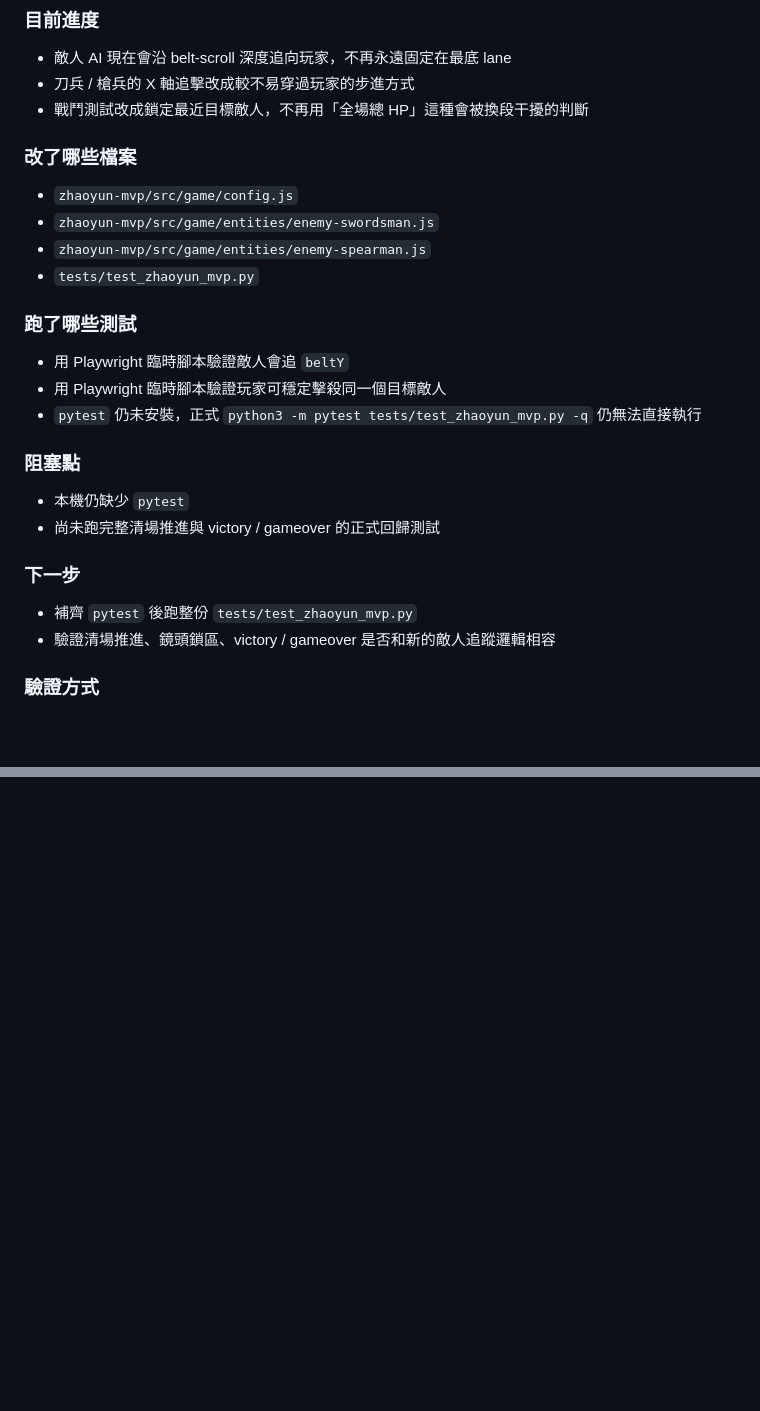
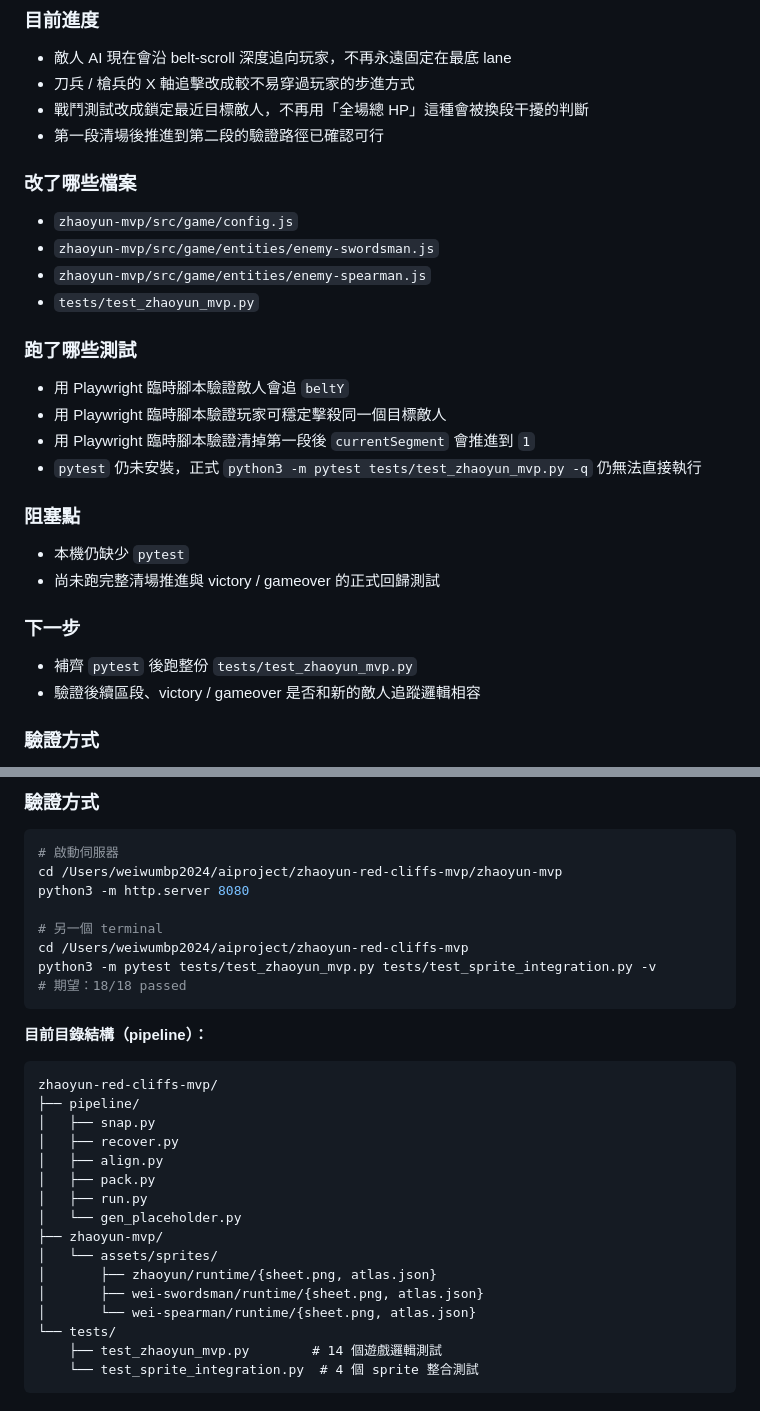
Before and after one commit to awai29/AIidea, a Markdown page: zhaoyun-red-cliffs-mvp/docs/project-progress.md, 2 parts joined by grey strips. Drawn GitHub-style; blank space fills up the shorter version.

````diff
--- a/zhaoyun-red-cliffs-mvp/docs/project-progress.md
+++ b/zhaoyun-red-cliffs-mvp/docs/project-progress.md
@@ -111,6 +111,7 @@
 - 敵人 AI 現在會沿 belt-scroll 深度追向玩家，不再永遠固定在最底 lane
 - 刀兵 / 槍兵的 X 軸追擊改成較不易穿過玩家的步進方式
 - 戰鬥測試改成鎖定最近目標敵人，不再用「全場總 HP」這種會被換段干擾的判斷
+- 第一段清場後推進到第二段的驗證路徑已確認可行
 
 ### 改了哪些檔案
 - `zhaoyun-mvp/src/game/config.js`
@@ -121,6 +122,7 @@
 ### 跑了哪些測試
 - 用 Playwright 臨時腳本驗證敵人會追 `beltY`
 - 用 Playwright 臨時腳本驗證玩家可穩定擊殺同一個目標敵人
+- 用 Playwright 臨時腳本驗證清掉第一段後 `currentSegment` 會推進到 `1`
 - `pytest` 仍未安裝，正式 `python3 -m pytest tests/test_zhaoyun_mvp.py -q` 仍無法直接執行
 
 ### 阻塞點
@@ -129,7 +131,7 @@
 
 ### 下一步
 - 補齊 `pytest` 後跑整份 `tests/test_zhaoyun_mvp.py`
-- 驗證清場推進、鏡頭鎖區、victory / gameover 是否和新的敵人追蹤邏輯相容
+- 驗證後續區段、victory / gameover 是否和新的敵人追蹤邏輯相容
 
 ### 驗證方式
 - 啟動 `python3 -m http.server 8080` 後，讓趙雲先往上走位，再觀察敵人是否會沿同一個 belt depth 靠近
@@ -280,0 +392,32 @@ python3 -m pytest tests/test_zhaoyun_mvp.py -v
+### 驗證方式
+
+```bash
+# 啟動伺服器
+cd /Users/weiwumbp2024/aiproject/zhaoyun-red-cliffs-mvp/zhaoyun-mvp
+python3 -m http.server 8080
+
+# 另一個 terminal
+cd /Users/weiwumbp2024/aiproject/zhaoyun-red-cliffs-mvp
+python3 -m pytest tests/test_zhaoyun_mvp.py tests/test_sprite_integration.py -v
+# 期望：18/18 passed
+```
+
+**目前目錄結構（pipeline）：**
+```
+zhaoyun-red-cliffs-mvp/
+├── pipeline/
+│   ├── snap.py
+│   ├── recover.py
+│   ├── align.py
+│   ├── pack.py
+│   ├── run.py
+│   └── gen_placeholder.py
+├── zhaoyun-mvp/
+│   └── assets/sprites/
+│       ├── zhaoyun/runtime/{sheet.png, atlas.json}
+│       ├── wei-swordsman/runtime/{sheet.png, atlas.json}
+│       └── wei-spearman/runtime/{sheet.png, atlas.json}
+└── tests/
+    ├── test_zhaoyun_mvp.py        # 14 個遊戲邏輯測試
+    └── test_sprite_integration.py  # 4 個 sprite 整合測試
+```
````
Also changed, not shown: other parts of zhaoyun-red-cliffs-mvp/docs/project-progress.md (+109 -0 lines).
